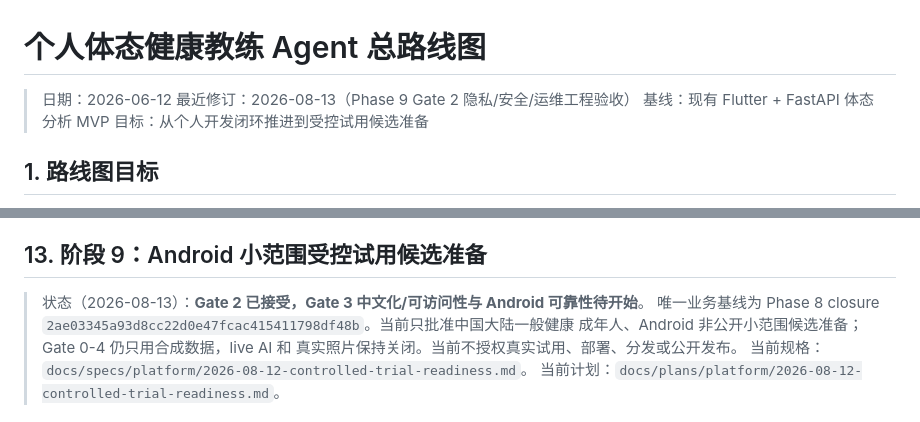
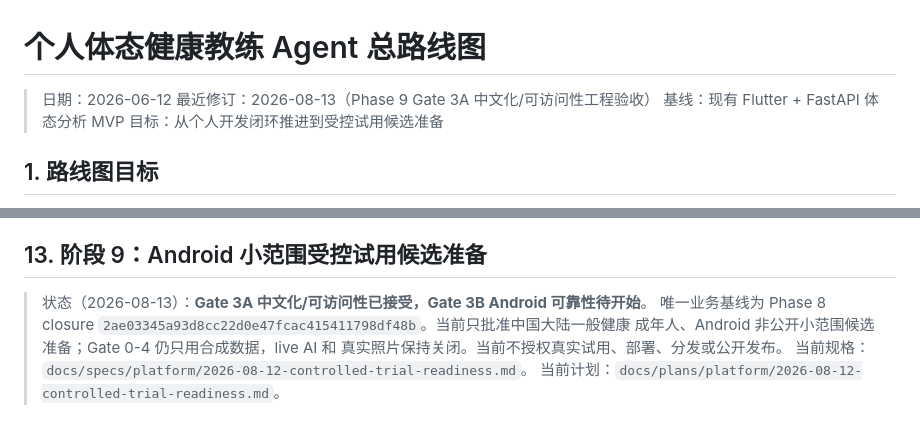
Before and after one commit to Lizz-666/health-agent, a Markdown page: docs/product/roadmap.md, 2 parts joined by grey strips. GitHub-like rendering.

```diff
--- a/docs/product/roadmap.md
+++ b/docs/product/roadmap.md
@@ -1,7 +1,7 @@
 # 个人体态健康教练 Agent 总路线图
 
 > 日期：2026-06-12
-> 最近修订：2026-08-13（Phase 9 Gate 2 隐私/安全/运维工程验收）
+> 最近修订：2026-08-13（Phase 9 Gate 3A 中文化/可访问性工程验收）
 > 基线：现有 Flutter + FastAPI 体态分析 MVP
 > 目标：从个人开发闭环推进到受控试用候选准备
 
@@ -541,7 +541,7 @@ analyze 无问题且 384 tests，Android API 34 上启用/禁用营养流程 2/2
 
 ## 13. 阶段 9：Android 小范围受控试用候选准备
 
-> 状态（2026-08-13）：**Gate 2 已接受，Gate 3 中文化/可访问性与 Android 可靠性待开始**。
+> 状态（2026-08-13）：**Gate 3A 中文化/可访问性已接受，Gate 3B Android 可靠性待开始**。
 > 唯一业务基线为 Phase 8 closure
 > `2ae03345a93d8cc22d0e47fcac415411798df48b`。当前只批准中国大陆一般健康
 > 成年人、Android 非公开小范围候选准备；Gate 0-4 仍只用合成数据，live AI 和
```
Also changed, not shown: docs/agent/ACTIVE_TASKS.md (+17 -7 lines), docs/reports/phase9-gate3a-review-2026-08-13.md (added, +108 -0 lines).
